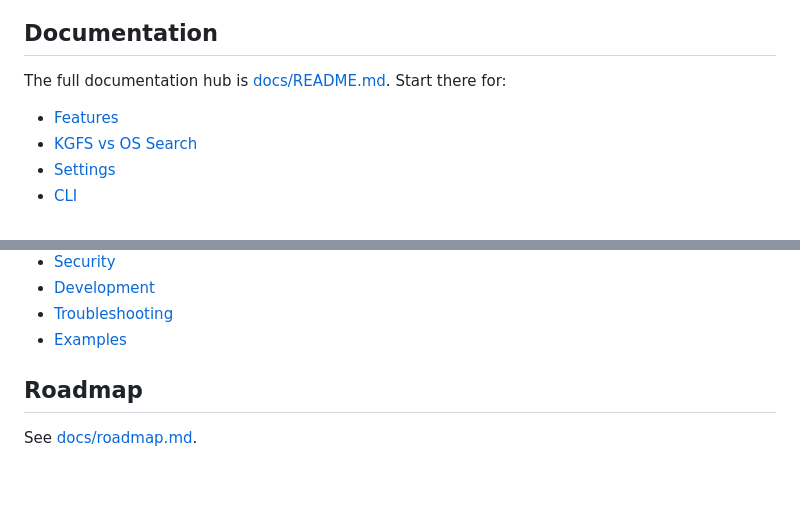
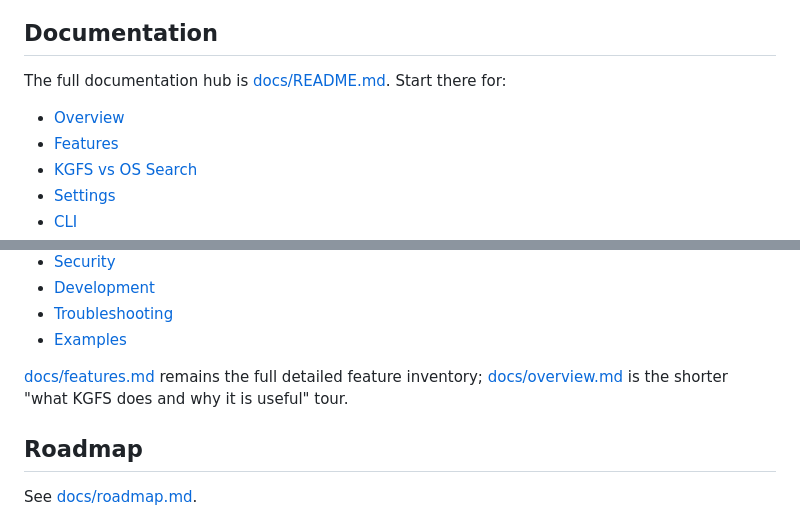
Before and after one commit to Kgray44/KG-File-Search, a Markdown page: README.md, 2 parts joined by grey strips. Rendered like a GitHub page; blank space fills up the shorter version.

```diff
--- a/README.md
+++ b/README.md
@@ -85,6 +85,7 @@ kgfs quickstart
 
 The full documentation hub is [docs/README.md](docs/README.md). Start there for:
 
+- [Overview](docs/overview.md)
 - [Features](docs/features.md)
 - [KGFS vs OS Search](docs/kgfs-vs-os-search.md)
 - [Settings](docs/settings.md)
@@ -99,6 +100,8 @@ The full documentation hub is [docs/README.md](docs/README.md). Start there for:
 - [Development](docs/development.md)
 - [Troubleshooting](docs/troubleshooting.md)
 - [Examples](docs/examples.md)
+
+[docs/features.md](docs/features.md) remains the full detailed feature inventory; [docs/overview.md](docs/overview.md) is the shorter "what KGFS does and why it is useful" tour.
 
 ## Roadmap
 
```
Also changed, not shown: docs/README.md (+3 -0 lines), docs/overview.md (added, +154 -0 lines).
